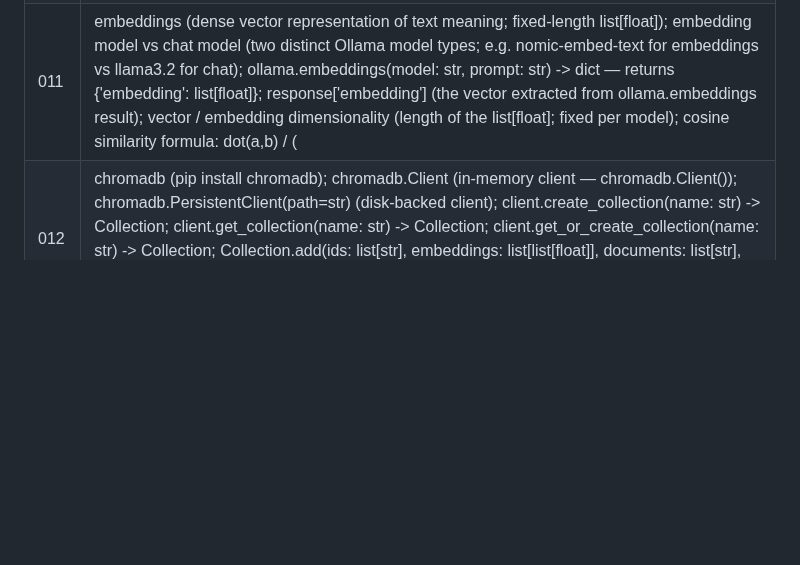
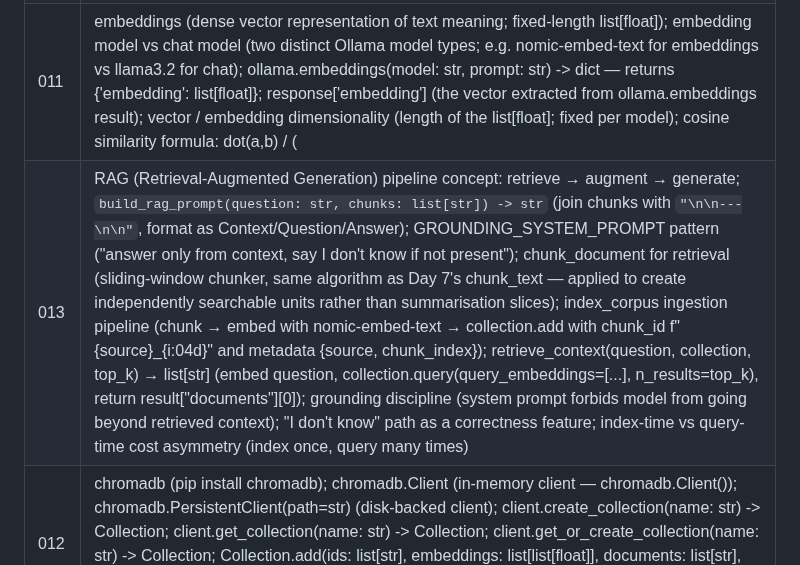
Before and after one commit to Katiehey/100-Days-of-AI---The-Complete-AI-Engineering-Bootcamp, a Markdown page: CONCEPTS.md, the part around the change. Rendered like a GitHub page; blank space fills up the shorter version.

Commit message:
Day 013: update CONCEPTS.md + SYLLABUS.md ledger

```diff
--- a/CONCEPTS.md
+++ b/CONCEPTS.md
@@ -20,4 +20,5 @@ day (the adversarial review, #3, checks new days against it).
 | 009 | Nested Pydantic models (one `BaseModel` subclass as a field type in another — e.g. `address: Address \| None`); optional Pydantic fields: `field: SomeType \| None = Field(default=None, description="...")` (Day 5's `X \| None` syntax applied to Pydantic); `default_factory=list` for list fields in Pydantic (`Field(default_factory=list)`) — never `default=[]` (mutable default pitfall); `type[BaseModel]` annotation — the class object itself, not an instance, used when a function accepts any Pydantic schema class; Define-Prompt-Validate three-step as a named extraction pattern (define schema → inject `model_json_schema()` into system prompt → validate with `model_validate_json()`); `messages_override: list[dict] \| None` parameter for optional few-shot injection into extraction functions; `list(messages_override)` defensive copy before retry loop to prevent mutating the caller's list; section-aware extraction: `split_sections(doc, section_names) -> dict[str, str]` (line scanner — header line triggers section switch; pre-heading text stored under `'PREAMBLE'`; uppercase section names as dict keys); `{label: "\n".join(lines).strip() for ...}` dict comprehension to filter empty sections; assembling a top-level result model from per-section extraction objects |
 | 010 | string.Template (stdlib — no install needed); Template('...') constructor; $variable and ${variable} placeholder syntax; Template.substitute(mapping_or_kwargs) — raises KeyError on missing key; Template.safe_substitute(mapping_or_kwargs) — leaves missing placeholders unchanged; Template.template attribute (the raw template string); import re; re.findall(pattern, string) — returns list of all non-overlapping matches; placeholder detection pattern r'\$\{?(\w+)\}?' for extracting variable names from template strings; dataclasses.dataclass decorator (stdlib); @dataclass; dataclasses.field(default_factory=list) — same semantics as Pydantic's default_factory from Day 9, here in stdlib dataclasses; PromptTemplate dataclass pattern (name: str, template_str: str, description: str, required_vars: list[str]); auto-detecting required_vars from template string at __post_init__; __post_init__ method in dataclasses (runs after __init__, used for derived-field computation); prompt registry as dict[str, dict] keyed by 'name_vN'; json.dump(registry, f, indent=2) for saving registry to file (extends Day 2 json treatment); json.load(f) for loading registry (Day 2 — re-applied to registry persistence); 'never mutate a version' convention (append _v2, _v3 instead); render-then-call pattern (PromptTemplate.render(variables) -> str produces filled user message; result passed to ollama.chat()); separation of prompt construction from model invocation as an architectural principle |
 | 011 | embeddings (dense vector representation of text meaning; fixed-length list[float]); embedding model vs chat model (two distinct Ollama model types; e.g. nomic-embed-text for embeddings vs llama3.2 for chat); ollama.embeddings(model: str, prompt: str) -> dict — returns {'embedding': list[float]}; response['embedding'] (the vector extracted from ollama.embeddings result); vector / embedding dimensionality (length of the list[float]; fixed per model); cosine similarity formula: dot(a,b) / (|a| * |b|); range [-1, 1]; 1 = identical direction; dot product: sum(x*y for x, y in zip(a, b)); vector magnitude: math.sqrt(sum(x**2 for x in v)); import math; math.sqrt(); semantic search index: list[dict] with keys 'text' and 'embedding' pre-computed at index time; index-time vs query-time embedding (documents embedded once; only the query is embedded per search); O(n) brute-force search: embed query, compute cosine similarity against all index entries; top-k retrieval: sorted(results, key=lambda r: r['score'], reverse=True)[:top_k]; sorted() with key= and reverse=True for descending sort; zip(a, b) for parallel iteration over two equal-length sequences (used in dot product) |
+| 013 | RAG (Retrieval-Augmented Generation) pipeline concept: retrieve → augment → generate; `build_rag_prompt(question: str, chunks: list[str]) -> str` (join chunks with `"\n\n---\n\n"`, format as Context/Question/Answer); GROUNDING_SYSTEM_PROMPT pattern ("answer only from context, say I don't know if not present"); chunk_document for retrieval (sliding-window chunker, same algorithm as Day 7's chunk_text — applied to create independently searchable units rather than summarisation slices); index_corpus ingestion pipeline (chunk → embed with nomic-embed-text → collection.add with chunk_id f"{source}_{i:04d}" and metadata {source, chunk_index}); retrieve_context(question, collection, top_k) → list[str] (embed question, collection.query(query_embeddings=[...], n_results=top_k), return result["documents"][0]); grounding discipline (system prompt forbids model from going beyond retrieved context); "I don't know" path as a correctness feature; index-time vs query-time cost asymmetry (index once, query many times) |
 | 012 | chromadb (pip install chromadb); chromadb.Client (in-memory client — chromadb.Client()); chromadb.PersistentClient(path=str) (disk-backed client); client.create_collection(name: str) -> Collection; client.get_collection(name: str) -> Collection; client.get_or_create_collection(name: str) -> Collection; Collection.add(ids: list[str], embeddings: list[list[float]], documents: list[str], metadatas: list[dict]); Collection.query(query_embeddings: list[list[float]], n_results: int, where: dict | None) -> dict; Collection.get(ids: list[str] | None) -> dict; Collection.upsert(ids, embeddings, documents, metadatas) — add-or-replace semantics; Collection.delete(ids: list[str]); Collection.count() -> int; Chroma where-clause filter syntax: {'key': {'$eq': val}}, {'$in': [...]}, {'$gte': val}; approximate nearest-neighbour (ANN) indexing concept; vector database concept (persistent, indexed store for embeddings); metadata as searchable attributes stored alongside each vector; EmbeddingFunction interface (chromadb.EmbeddingFunction base class); index-time vs query-time separation (documents embedded once; queries embedded per search — reinforced from Day 11 in a persistent context) |
```
Also changed, not shown: SYLLABUS.md (+1 -1 lines).
